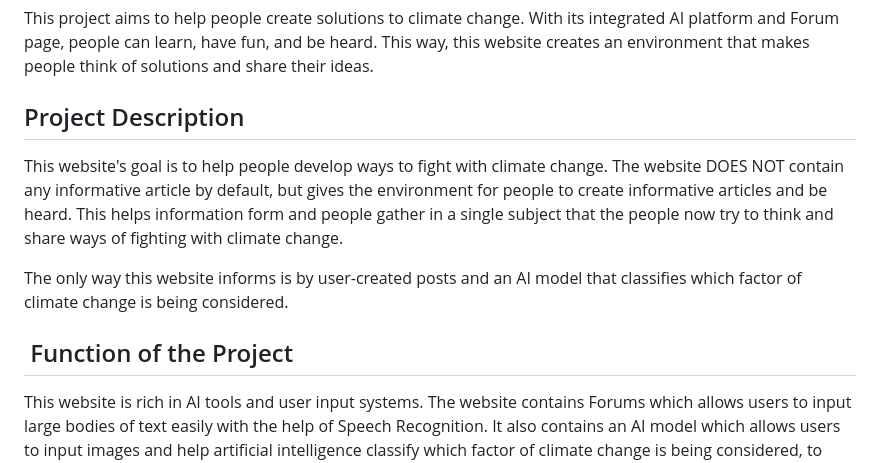
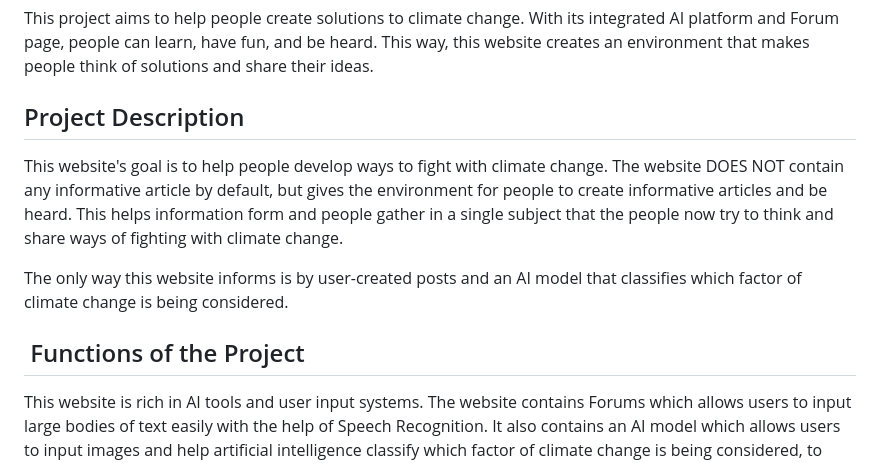
Before and after one commit to Sandushki/climateChange, a Markdown page: ReadME.md, the part around the change. GitHub-like rendering.

```diff
--- a/ReadME.md
+++ b/ReadME.md
@@ -4,12 +4,12 @@
 
 This project aims to help people create solutions to climate change. With its integrated AI platform and Forum page, people can learn, have fun, and be heard. This way, this website creates an environment that makes people think of solutions and share their ideas.
 
-## Project Description
+##  Project Description
 This website's goal is to help people develop ways to fight with climate change. The website DOES NOT contain any informative article by default, but gives the environment for people to create informative articles and be heard. This helps information form and people gather in a single subject that the people now try to think and share ways of fighting with climate change. <br/>
 
 The only way this website informs is by user-created posts and an AI model that classifies which factor of climate change is being considered.
 
-##  Function of the Project
+##  Functions of the Project
 This website is rich in AI tools and user input systems. The website contains Forums which allows users to input large bodies of text easily with the help of Speech Recognition. It also contains an AI model which allows users to input images and help artificial intelligence classify which factor of climate change is being considered, to help users develop a solving method easier, by classifying to different groups solved by different ways.
 
 There are the folowing in the project:
```
